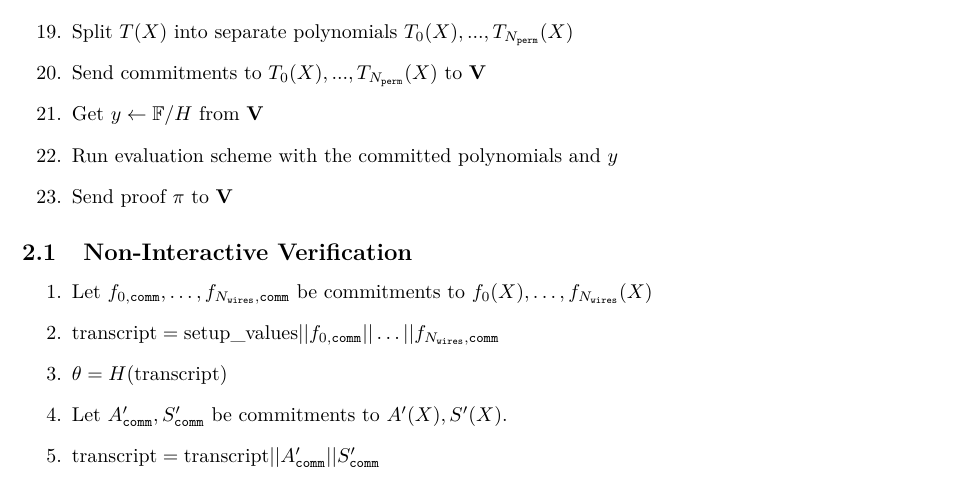
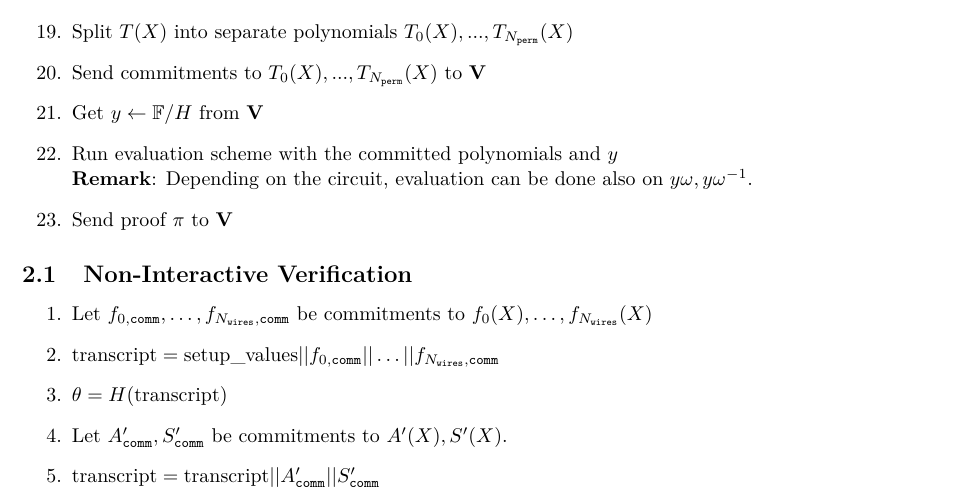
Before and after one commit to NilFoundation/solana-consensus-proof, a LaTeX document (docs/proof_system/main.tex, which reads docs/proof_system/sections/protocol.tex): part of page 3 of 5, cut so that both start at the same text. Compiled offline with pdfLaTeX.

Commit message:
next row remark

```diff
--- a/docs/proof_system/sections/protocol.tex
+++ b/docs/proof_system/sections/protocol.tex
@@ -124,7 +124,8 @@ For details on polynomial commitment scheme and polynomial evaluation scheme, we
 	\item Split $T(X)$ into separate polynomials $T_0(X), ..., T_{N_{\texttt{perm}}}(X)$
 	\item Send commitments to $T_0(X), ..., T_{N_{\texttt{perm}}}(X)$ to \textbf{V}
 	\item Get $y \leftarrow \mathbb{F}/H$ from \textbf{V}
-	\item Run evaluation scheme with the committed polynomials and $y$
+	\item Run evaluation scheme with the committed polynomials and $y$ \\
+	\textbf{Remark}: Depending on the circuit, evaluation can be done also on $y\omega, y\omega^{-1}$.
 	\item Send proof $\pi$ to $\textbf{V}$
 \end{enumerate}
 
```
Also changed, not shown: docs/proof_system/main.pdf.
